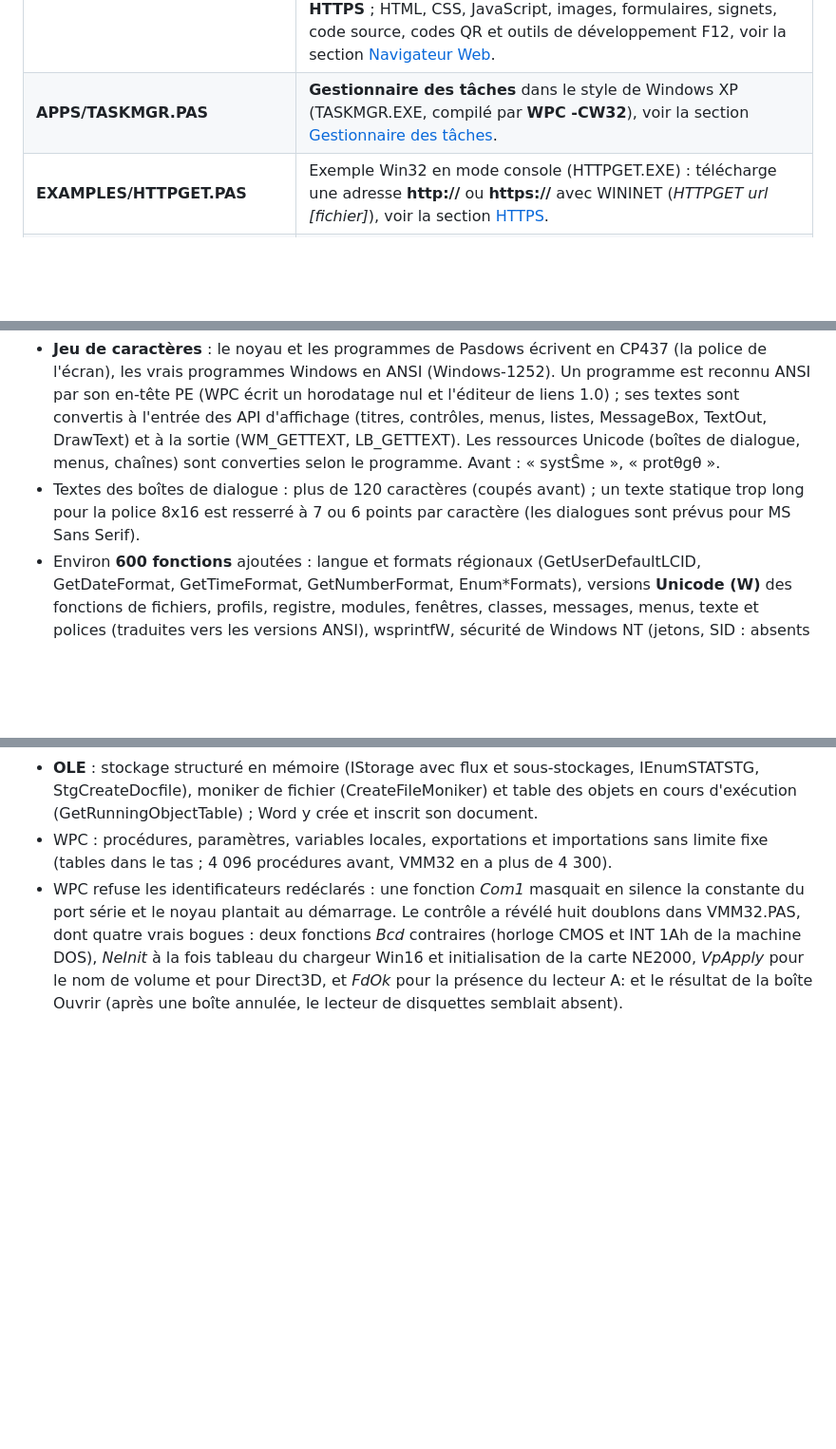
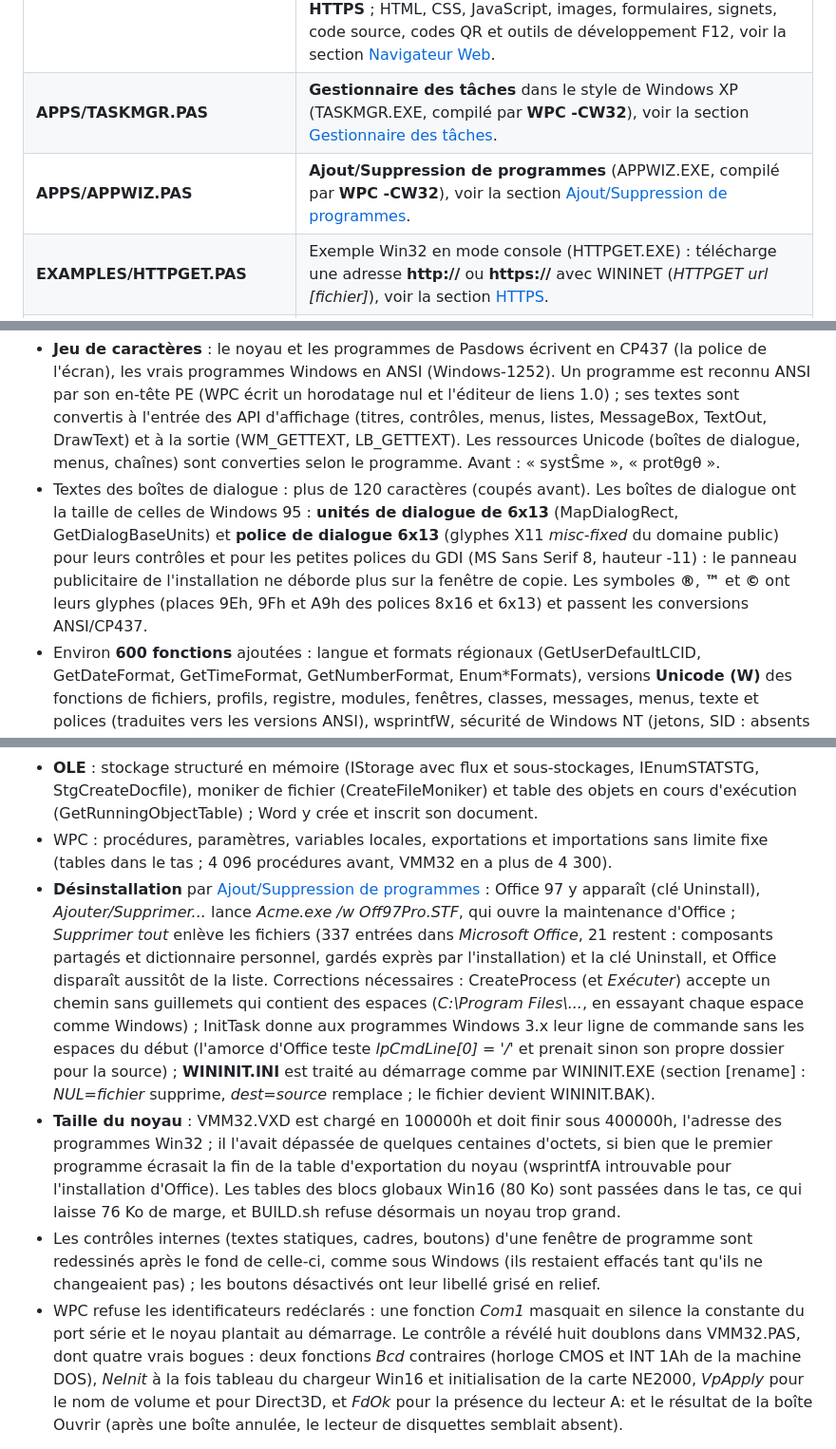
Before and after one commit to gladir/Pasdows95, a Markdown page: README.md, 3 parts joined by grey strips. Shown at 95% size. Rendered like a GitHub page; blank space fills up the shorter version.

```diff
--- a/README.md
+++ b/README.md
@@ -22,6 +22,7 @@ _N'ayez pas peur ! Avec le Pascal, tout est possible !_
 	<tr><td><b>APPS/CALC.PAS</b></td><td><b>Calculatrice</b> comme celle de Windows 95 en mode Standard (CALC.EXE, compilé par <b>WPC -CW32</b>) : mémoire (MC, MR, MS, M+), Retour arrière, CE, C, racine carrée, pourcentage, inverse, +/-, égal qui répète la dernière opération, 15 chiffres significatifs (notation scientifique au-delà), séparateur décimal des paramètres régionaux, clavier, Copier/Coller ; menu <i>Démarrer, Programmes, Calculatrice</i>.</td></tr>
 	<tr><td><b>APPS/BROWSER.PAS</b></td><td><b>Navigateur Web</b> (BROWSER.EXE, compilé par <b>WPC -CW32</b>) : le navigateur BROWSER.PAS du projet <a href="https://github.com/gladir/OS2-0">OS2-0</a> converti des API d'OS/2 (PMWIN, PMGPI, DOSCALLS, TCPIP32) aux API de Windows 95 (USER32, GDI32, KERNEL32, WININET), avec <b>HTTPS</b> ; HTML, CSS, JavaScript, images, formulaires, signets, code source, codes QR et outils de développement F12, voir la section <a href="#navigateur">Navigateur Web</a>.</td></tr>
 	<tr><td><b>APPS/TASKMGR.PAS</b></td><td><b>Gestionnaire des tâches</b> dans le style de Windows XP (TASKMGR.EXE, compilé par <b>WPC -CW32</b>), voir la section <a href="#taskmgr">Gestionnaire des tâches</a>.</td></tr>
+	<tr><td><b>APPS/APPWIZ.PAS</b></td><td><b>Ajout/Suppression de programmes</b> (APPWIZ.EXE, compilé par <b>WPC -CW32</b>), voir la section <a href="#appwiz">Ajout/Suppression de programmes</a>.</td></tr>
 	<tr><td><b>EXAMPLES/HTTPGET.PAS</b></td><td>Exemple Win32 en mode console (HTTPGET.EXE) : télécharge une adresse <b>http://</b> ou <b>https://</b> avec WININET (<i>HTTPGET url [fichier]</i>), voir la section <a href="#https">HTTPS</a>.</td></tr>
 	<tr><td><b>EXAMPLES/HELLO.PAS</b></td><td>Exemple de programme Windows 95 (Win32, unité Graph) compilé par <b>WPC -CW32</b> en HELLO.EXE.</td></tr>
 	<tr><td><b>KERNEL/BUILD.sh</b></td><td>Construit les outils, IO.SYS, le CD-ROM amorçable <i>IMAGE/PASDOWS.ISO</i> et le CD-ROM d'installation <i>IMAGE/INSTALL.ISO</i> (Linux).</td></tr>
@@ -302,7 +319,7 @@ Ajouts et corrections pour Office 97 :
 
 <ul>
 	<li><b>Jeu de caractères</b> : le noyau et les programmes de Pasdows écrivent en CP437 (la police de l'écran), les vrais programmes Windows en ANSI (Windows-1252). Un programme est reconnu ANSI par son en-tête PE (WPC écrit un horodatage nul et l'éditeur de liens 1.0) ; ses textes sont convertis à l'entrée des API d'affichage (titres, contrôles, menus, listes, MessageBox, TextOut, DrawText) et à la sortie (WM_GETTEXT, LB_GETTEXT). Les ressources Unicode (boîtes de dialogue, menus, chaînes) sont converties selon le programme. Avant : « systŜme », « protθgθ ».</li>
-	<li>Textes des boîtes de dialogue : plus de 120 caractères (coupés avant) ; un texte statique trop long pour la police 8x16 est resserré à 7 ou 6 points par caractère (les dialogues sont prévus pour MS Sans Serif).</li>
+	<li>Textes des boîtes de dialogue : plus de 120 caractères (coupés avant). Les boîtes de dialogue ont la taille de celles de Windows 95 : <b>unités de dialogue de 6x13</b> (MapDialogRect, GetDialogBaseUnits) et <b>police de dialogue 6x13</b> (glyphes X11 <i>misc-fixed</i> du domaine public) pour leurs contrôles et pour les petites polices du GDI (MS Sans Serif 8, hauteur -11) : le panneau publicitaire de l'installation ne déborde plus sur la fenêtre de copie. Les symboles <b>®</b>, <b>™</b> et <b>©</b> ont leurs glyphes (places 9Eh, 9Fh et A9h des polices 8x16 et 6x13) et passent les conversions ANSI/CP437.</li>
 	<li>Environ <b>600 fonctions</b> ajoutées : langue et formats régionaux (GetUserDefaultLCID, GetDateFormat, GetTimeFormat, GetNumberFormat, Enum*Formats), versions <b>Unicode (W)</b> des fonctions de fichiers, profils, registre, modules, fenêtres, classes, messages, menus, texte et polices (traduites vers les versions ANSI), wsprintfW, sécurité de Windows NT (jetons, SID : absents comme sous Windows 95), GUID (StringFromGUID2, CLSIDFromString, CoCreateGuid), OLE32 (CoGetMalloc, classes, monikers, presse-papiers OLE, glisser-déposer, <b>IStream en mémoire</b> CreateStreamOnHGlobal), SHELL32 (SHGetFileInfo, ExtractIcon, glisser-déposer, barre des tâches), COMDLG32, MPR, LZ32, icônes, métafichiers, journal d'événements, services.</li>
 	<li><b>GetFileVersionInfo et VerQueryValue</b> lisent vraiment la ressource VERSIONINFO des fichiers PE (l'installeur ODBC compare les versions de ses DLL).</li>
 	<li>Recherche des DLL comme Windows : dossier du programme, dossier courant, <b>C:\WINDOWS\SYSTEM</b>, C:\WINDOWS, puis la variable PATH. La vraie <b>OLEAUT32.DLL</b> (installée par Office) remplace la version minimale du noyau dès qu'elle est présente.</li>
@@ -318,6 +335,9 @@ Ajouts et corrections pour Office 97 :
 	<li>Lot de 80 fonctions de GDI32, USER32 et WINSPOOL pour Word et MSO97.DLL (DrawState, EnumChildWindows, GetScrollInfo/SetScrollInfo, DeferWindowPos, EnumFontFamiliesEx, ExtSelectClipRgn, GetRegionData, LineDDA, PolyBezier...), en-têtes de bitmap au format OS/2 (BITMAPCOREHEADER), vues de mappage alignées sur 64 Ko et pages SEC_RESERVE engagées par VirtualAlloc, SystemParametersInfo (polices des menus et des titres), CLSIDFromProgID et ProgIDFromCLSID d'après le registre.</li>
 	<li><b>OLE</b> : stockage structuré en mémoire (IStorage avec flux et sous-stockages, IEnumSTATSTG, StgCreateDocfile), moniker de fichier (CreateFileMoniker) et table des objets en cours d'exécution (GetRunningObjectTable) ; Word y crée et inscrit son document.</li>
 	<li>WPC : procédures, paramètres, variables locales, exportations et importations sans limite fixe (tables dans le tas ; 4 096 procédures avant, VMM32 en a plus de 4 300).</li>
+	<li><b>Désinstallation</b> par <a href="#appwiz">Ajout/Suppression de programmes</a> : Office 97 y apparaît (clé Uninstall), <i>Ajouter/Supprimer...</i> lance <i>Acme.exe /w Off97Pro.STF</i>, qui ouvre la maintenance d'Office ; <i>Supprimer tout</i> enlève les fichiers (337 entrées dans <i>Microsoft Office</i>, 21 restent : composants partagés et dictionnaire personnel, gardés exprès par l'installation) et la clé Uninstall, et Office disparaît aussitôt de la liste. Corrections nécessaires : CreateProcess (et <i>Exécuter</i>) accepte un chemin sans guillemets qui contient des espaces (<i>C:\Program Files\...</i>, en essayant chaque espace comme Windows) ; InitTask donne aux programmes Windows 3.x leur ligne de commande sans les espaces du début (l'amorce d'Office teste <i>lpCmdLine[0] = '/'</i> et prenait sinon son propre dossier pour la source) ; <b>WININIT.INI</b> est traité au démarrage comme par WININIT.EXE (section [rename] : <i>NUL=fichier</i> supprime, <i>dest=source</i> remplace ; le fichier devient WININIT.BAK).</li>
+	<li><b>Taille du noyau</b> : VMM32.VXD est chargé en 100000h et doit finir sous 400000h, l'adresse des programmes Win32 ; il l'avait dépassée de quelques centaines d'octets, si bien que le premier programme écrasait la fin de la table d'exportation du noyau (wsprintfA introuvable pour l'installation d'Office). Les tables des blocs globaux Win16 (80 Ko) sont passées dans le tas, ce qui laisse 76 Ko de marge, et BUILD.sh refuse désormais un noyau trop grand.</li>
+	<li>Les contrôles internes (textes statiques, cadres, boutons) d'une fenêtre de programme sont redessinés après le fond de celle-ci, comme sous Windows (ils restaient effacés tant qu'ils ne changeaient pas) ; les boutons désactivés ont leur libellé grisé en relief.</li>
 	<li>WPC refuse les identificateurs redéclarés : une fonction <i>Com1</i> masquait en silence la constante du port série et le noyau plantait au démarrage. Le contrôle a révélé huit doublons dans VMM32.PAS, dont quatre vrais bogues : deux fonctions <i>Bcd</i> contraires (horloge CMOS et INT 1Ah de la machine DOS), <i>NeInit</i> à la fois tableau du chargeur Win16 et initialisation de la carte NE2000, <i>VpApply</i> pour le nom de volume et pour Direct3D, et <i>FdOk</i> pour la présence du lecteur A: et le résultat de la boîte Ouvrir (après une boîte annulée, le lecteur de disquettes semblait absent).</li>
 </ul>
 
```
Also changed, not shown: other parts of README.md (+17 -1 lines), IMAGE/SCREENSHOTS/APPWIZ.png (added), IMAGE/SCREENSHOTS/APPWIZ_MENU.png (added).
